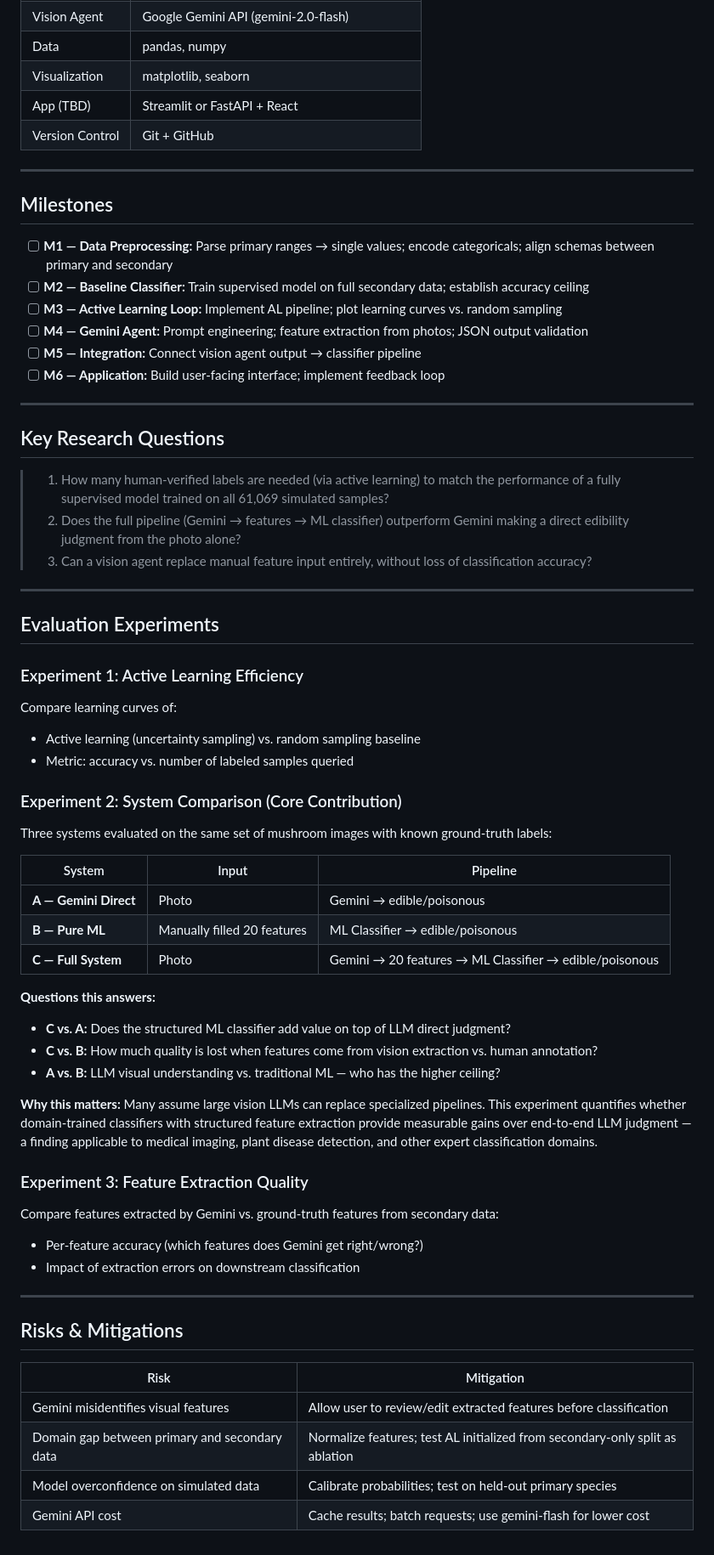
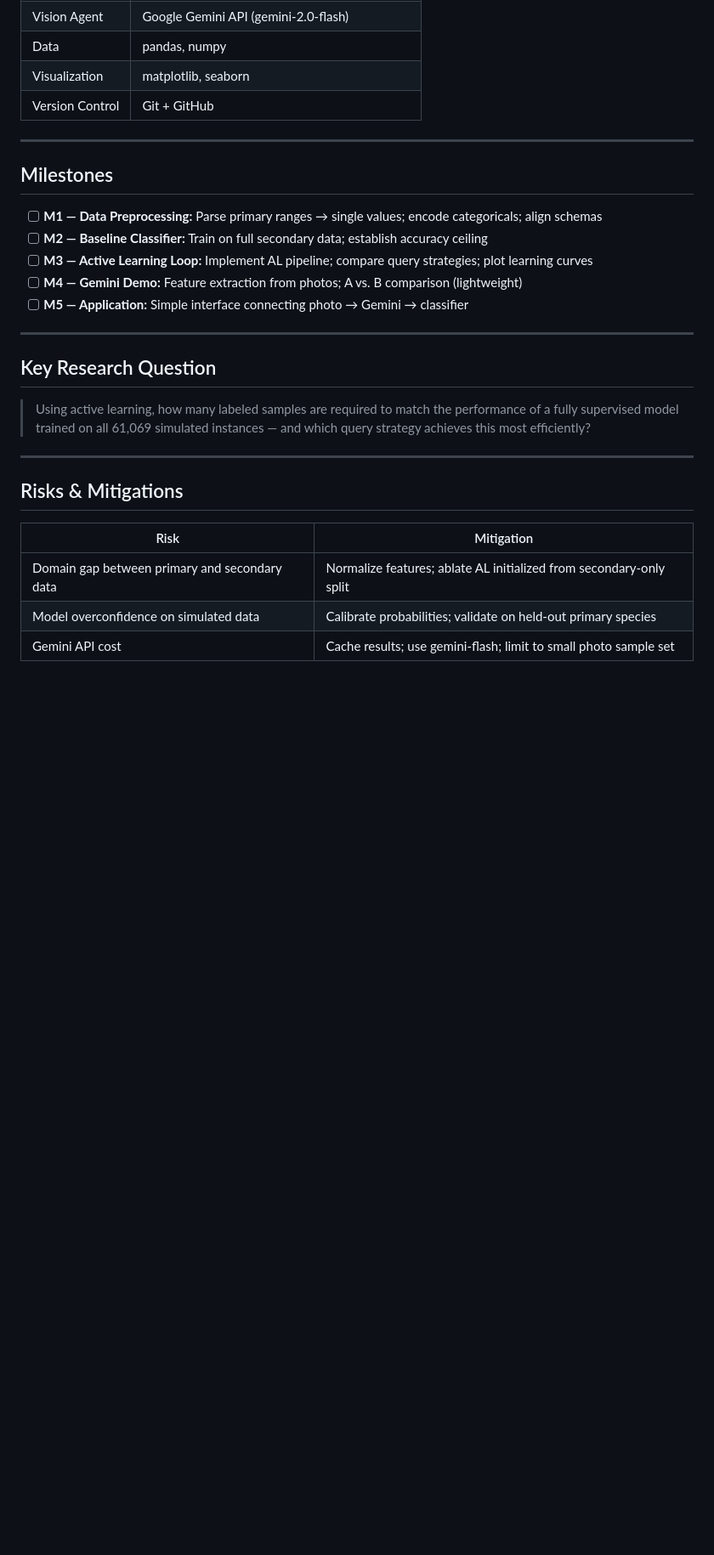
Before and after one commit to hallucijordan/mushroom-project, a Markdown page: PROPOSAL.md, the part around one of its changes. Shown at 85% size. Rendered like a GitHub page; blank space fills up the shorter version.

```diff
--- a/PROPOSAL.md
+++ b/PROPOSAL.md
@@ -149,58 +83,23 @@ User-confirmed labels from the app feed back into the active learning pool, enab
 | Vision Agent | Google Gemini API (gemini-2.0-flash) |
 | Data | pandas, numpy |
 | Visualization | matplotlib, seaborn |
-| App (TBD) | Streamlit or FastAPI + React |
 | Version Control | Git + GitHub |
 
 ---
 
 ## Milestones
 
-- [ ] **M1 — Data Preprocessing:** Parse primary ranges → single values; encode categoricals; align schemas between primary and secondary
-- [ ] **M2 — Baseline Classifier:** Train supervised model on full secondary data; establish accuracy ceiling
-- [ ] **M3 — Active Learning Loop:** Implement AL pipeline; plot learning curves vs. random sampling
-- [ ] **M4 — Gemini Agent:** Prompt engineering; feature extraction from photos; JSON output validation
-- [ ] **M5 — Integration:** Connect vision agent output → classifier pipeline
-- [ ] **M6 — Application:** Build user-facing interface; implement feedback loop
+- [ ] **M1 — Data Preprocessing:** Parse primary ranges → single values; encode categoricals; align schemas
+- [ ] **M2 — Baseline Classifier:** Train on full secondary data; establish accuracy ceiling
+- [ ] **M3 — Active Learning Loop:** Implement AL pipeline; compare query strategies; plot learning curves
+- [ ] **M4 — Gemini Demo:** Feature extraction from photos; A vs. B comparison (lightweight)
+- [ ] **M5 — Application:** Simple interface connecting photo → Gemini → classifier
 
 ---
 
-## Key Research Questions
+## Key Research Question
 
-> 1. How many human-verified labels are needed (via active learning) to match the performance of a fully supervised model trained on all 61,069 simulated samples?
-> 2. Does the full pipeline (Gemini → features → ML classifier) outperform Gemini making a direct edibility judgment from the photo alone?
-> 3. Can a vision agent replace manual feature input entirely, without loss of classification accuracy?
-
----
-
-## Evaluation Experiments
-
-### Experiment 1: Active Learning Efficiency
-Compare learning curves of:
-- Active learning (uncertainty sampling) vs. random sampling baseline
-- Metric: accuracy vs. number of labeled samples queried
-
-### Experiment 2: System Comparison (Core Contribution)
-
-Three systems evaluated on the same set of mushroom images with known ground-truth labels:
-
-| System | Input | Pipeline |
-|---|---|---|
-| **A — Gemini Direct** | Photo | Gemini → edible/poisonous |
-| **B — Pure ML** | Manually filled 20 features | ML Classifier → edible/poisonous |
-| **C — Full System** | Photo | Gemini → 20 features → ML Classifier → edible/poisonous |
-
-**Questions this answers:**
-- **C vs. A:** Does the structured ML classifier add value on top of LLM direct judgment?
-- **C vs. B:** How much quality is lost when features come from vision extraction vs. human annotation?
-- **A vs. B:** LLM visual understanding vs. traditional ML — who has the higher ceiling?
-
-**Why this matters:** Many assume large vision LLMs can replace specialized pipelines. This experiment quantifies whether domain-trained classifiers with structured feature extraction provide measurable gains over end-to-end LLM judgment — a finding applicable to medical imaging, plant disease detection, and other expert classification domains.
-
-### Experiment 3: Feature Extraction Quality
-Compare features extracted by Gemini vs. ground-truth features from secondary data:
-- Per-feature accuracy (which features does Gemini get right/wrong?)
-- Impact of extraction errors on downstream classification
+> Using active learning, how many labeled samples are required to match the performance of a fully supervised model trained on all 61,069 simulated instances — and which query strategy achieves this most efficiently?
 
 ---
 
@@ -208,7 +107,6 @@ Compare features extracted by Gemini vs. ground-truth features from secondary da
 
 | Risk | Mitigation |
 |---|---|
-| Gemini misidentifies visual features | Allow user to review/edit extracted features before classification |
-| Domain gap between primary and secondary data | Normalize features; test AL initialized from secondary-only split as ablation |
-| Model overconfidence on simulated data | Calibrate probabilities; test on held-out primary species |
-| Gemini API cost | Cache results; batch requests; use gemini-flash for lower cost |
+| Domain gap between primary and secondary data | Normalize features; ablate AL initialized from secondary-only split |
+| Model overconfidence on simulated data | Calibrate probabilities; validate on held-out primary species |
+| Gemini API cost | Cache results; use gemini-flash; limit to small photo sample set |
```
Also changed, not shown: other parts of PROPOSAL.md (+37 -103 lines).
